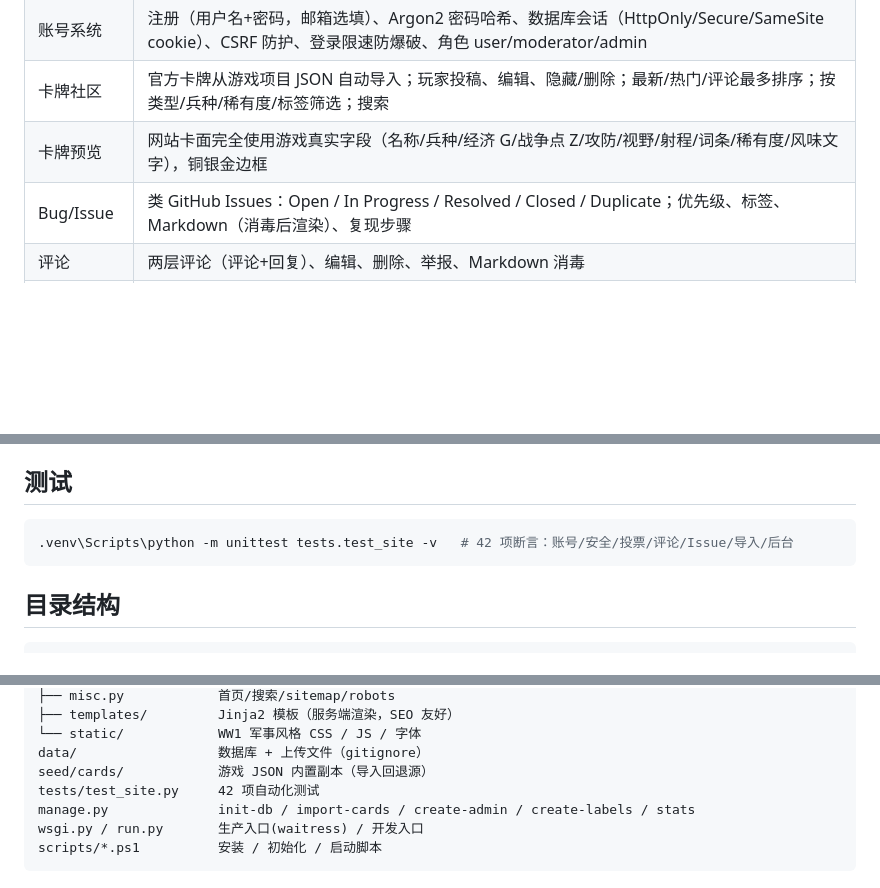
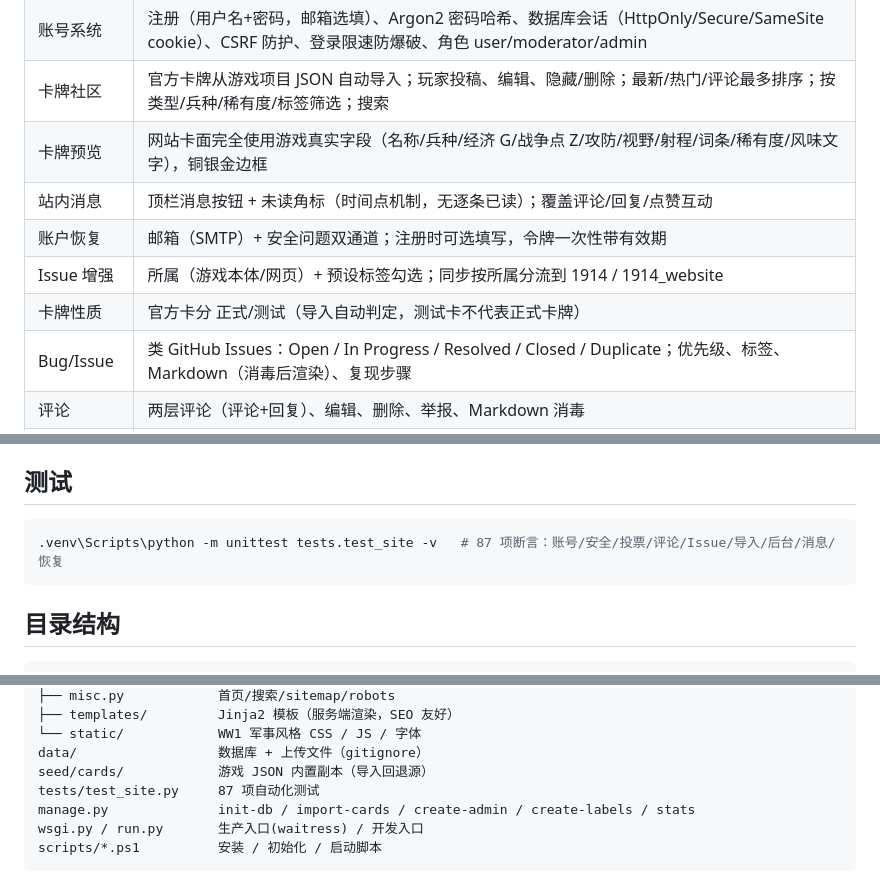
Before and after one commit to fdvecbtwdh/1914_website, a Markdown page: README.md, 3 parts joined by grey strips. Drawn GitHub-style; blank space fills up the shorter version.

Commit message:
docs: refresh README/AGENT_DEPLOY feature lists and env vars (mail, recovery, notifications, proxy, template)

````diff
--- a/README.md
+++ b/README.md
@@ -14,6 +14,10 @@
 | 账号系统 | 注册（用户名+密码，邮箱选填）、Argon2 密码哈希、数据库会话（HttpOnly/Secure/SameSite cookie）、CSRF 防护、登录限速防爆破、角色 user/moderator/admin |
 | 卡牌社区 | 官方卡牌从游戏项目 JSON 自动导入；玩家投稿、编辑、隐藏/删除；最新/热门/评论最多排序；按类型/兵种/稀有度/标签筛选；搜索 |
 | 卡牌预览 | 网站卡面完全使用游戏真实字段（名称/兵种/经济 G/战争点 Z/攻防/视野/射程/词条/稀有度/风味文字），铜银金边框 |
+| 站内消息 | 顶栏消息按钮 + 未读角标（时间点机制，无逐条已读）；覆盖评论/回复/点赞互动 |
+| 账户恢复 | 邮箱（SMTP）+ 安全问题双通道；注册时可选填写，令牌一次性带有效期 |
+| Issue 增强 | 所属（游戏本体/网页）+ 预设标签勾选；同步按所属分流到 1914 / 1914_website |
+| 卡牌性质 | 官方卡分 正式/测试（导入自动判定，测试卡不代表正式卡牌）|
 | Bug/Issue | 类 GitHub Issues：Open / In Progress / Resolved / Closed / Duplicate；优先级、标签、Markdown（消毒后渲染）、复现步骤 |
 | 评论 | 两层评论（评论+回复）、编辑、删除、举报、Markdown 消毒 |
 | 投票 | 卡牌/Issue/评论，(user, target) 唯一约束，后端校验，点击切换 |
@@ -121,7 +125,7 @@ art → 卡面图    flavor_text → 风味文字
 ## 测试
 
 ```powershell
-.venv\Scripts\python -m unittest tests.test_site -v   # 42 项断言：账号/安全/投票/评论/Issue/导入/后台
+.venv\Scripts\python -m unittest tests.test_site -v   # 87 项断言：账号/安全/投票/评论/Issue/导入/后台/消息/恢复
 ```
 
 ## 目录结构
@@ -150,7 +154,7 @@ app/
 └── static/            WW1 军事风格 CSS / JS / 字体
 data/                  数据库 + 上传文件（gitignore）
 seed/cards/            游戏 JSON 内置副本（导入回退源）
-tests/test_site.py     42 项自动化测试
+tests/test_site.py     87 项自动化测试
 manage.py              init-db / import-cards / create-admin / create-labels / stats
 wsgi.py / run.py       生产入口(waitress) / 开发入口
 scripts/*.ps1          安装 / 初始化 / 启动脚本
````
Also changed, not shown: AGENT_DEPLOY.md (+8 -1 lines).
